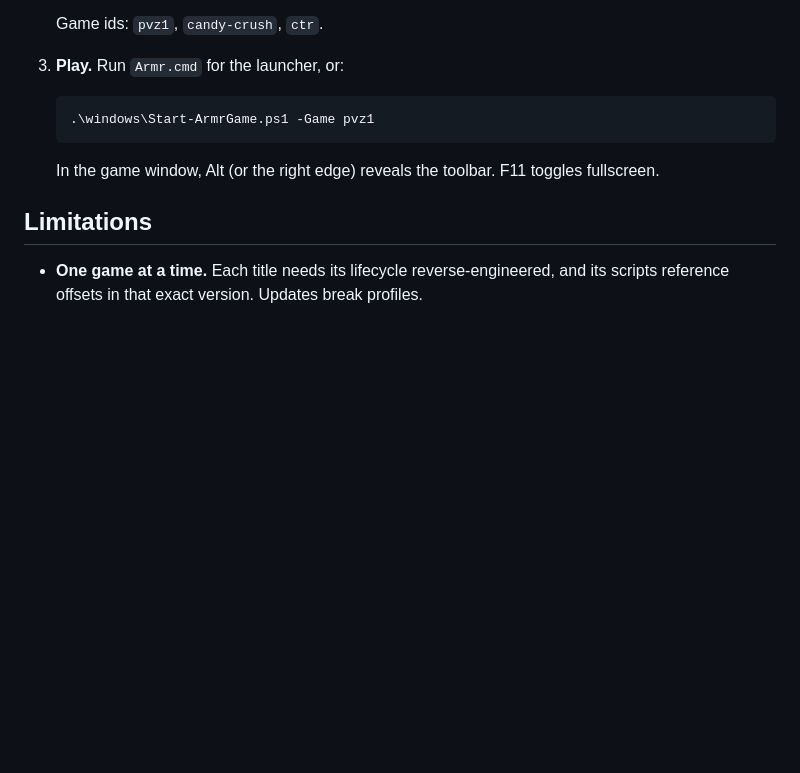
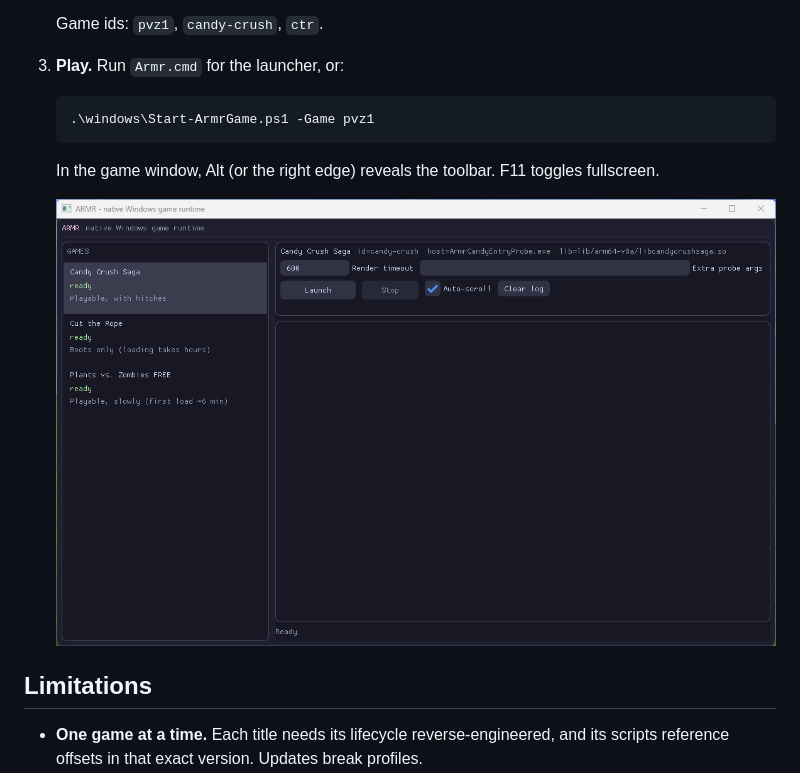
Before and after one commit to kem0x/armr, a Markdown page: README.md, the part around one of its changes. Drawn GitHub-style; pictures changed too: docs/media/launcher.png (added); blank space fills up the shorter version.

Commit message:
README: banner and launcher screenshot

```diff
--- a/README.md
+++ b/README.md
@@ -69,6 +71,8 @@ script that drives its lifecycle. Details: [docs/ARCHITECTURE.md](docs/ARCHITECT
    In the game window, Alt (or the right edge) reveals the toolbar. F11
    toggles fullscreen.
 
+   <img src="docs/media/launcher.png" alt="The ARMR launcher listing Candy Crush Saga, Cut the Rope, and Plants vs. Zombies FREE with their status" width="720">
+
 ## Limitations
 
 - **One game at a time.** Each title needs its lifecycle reverse-engineered,
```
Also changed, not shown: other parts of README.md (+2 -0 lines), docs/media/banner.png (added).
